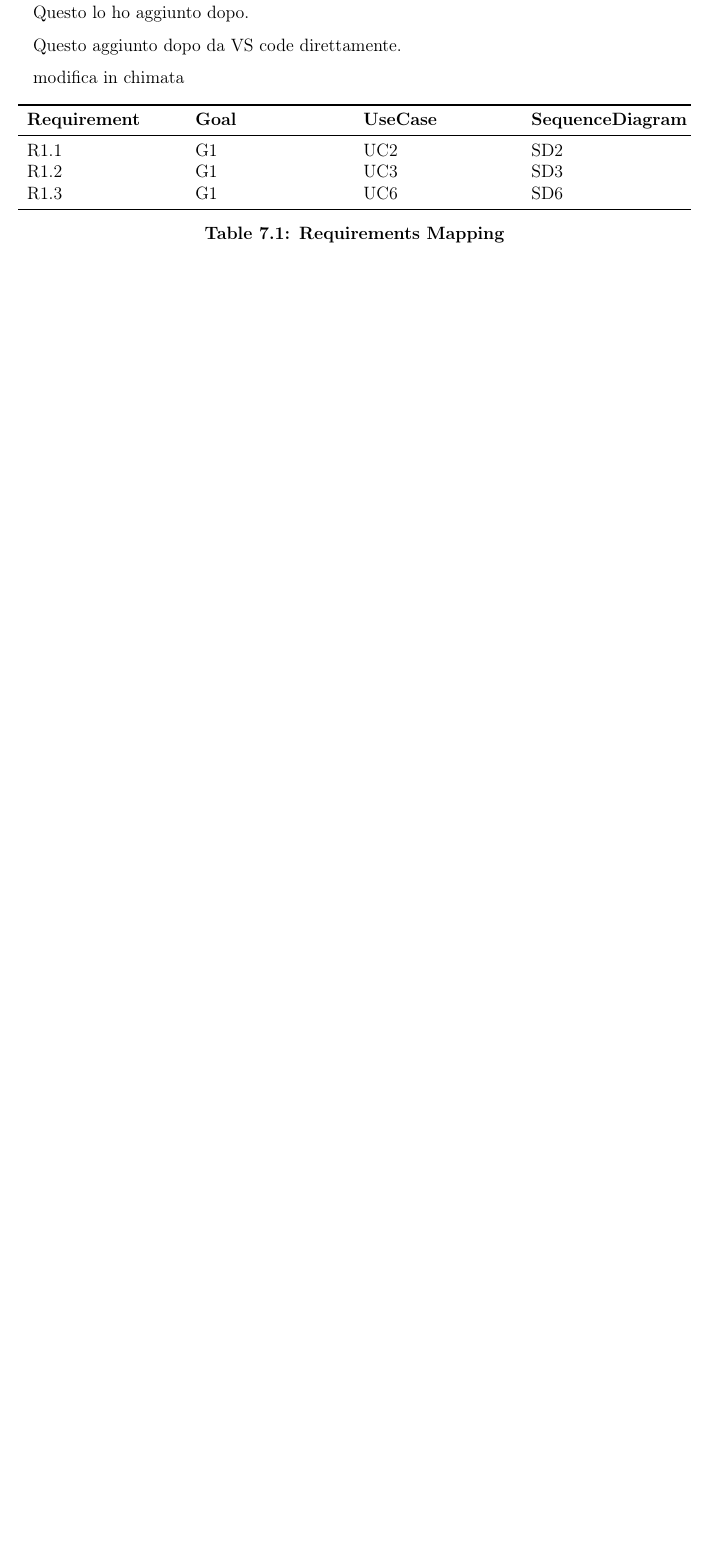
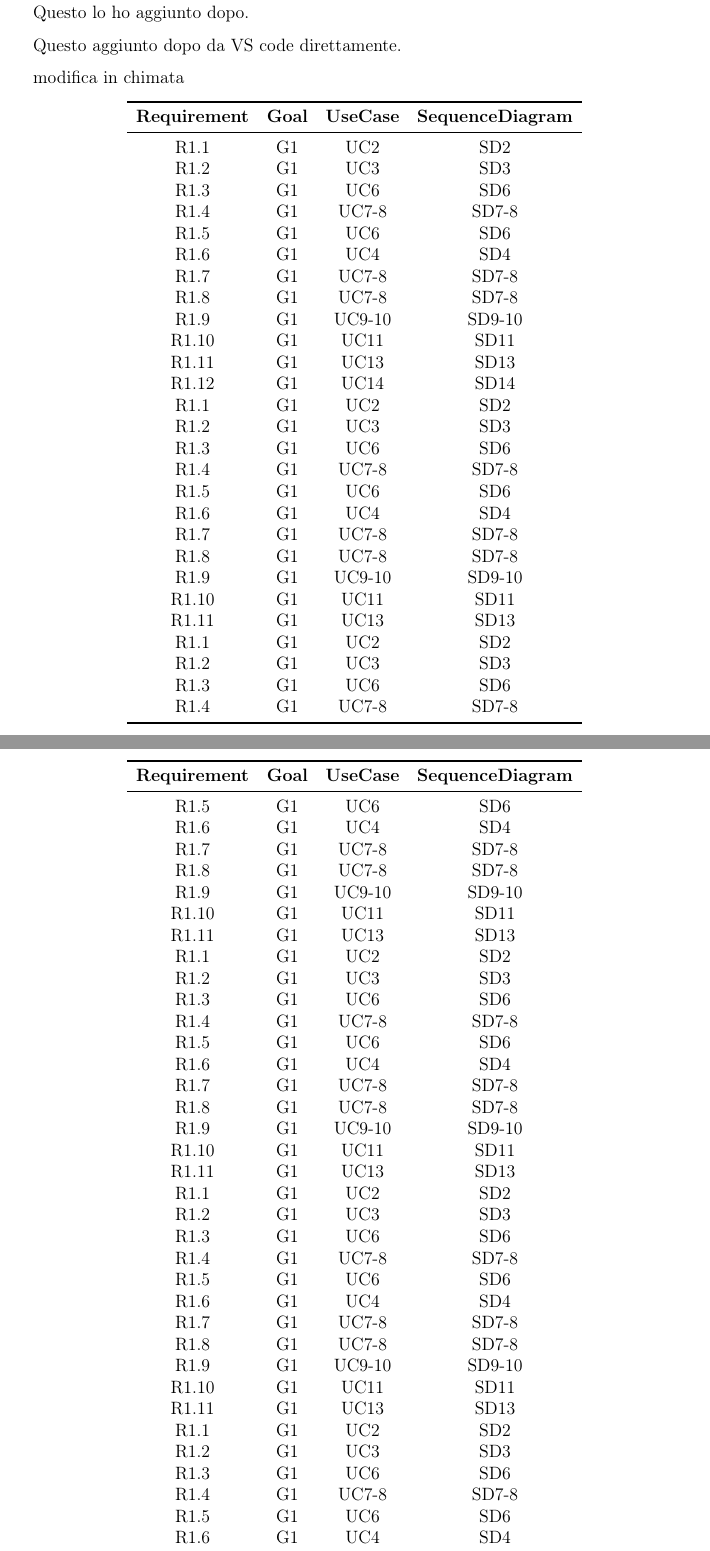
Before and after one commit to simolillo/StudentsCompanies-WebApp, a LaTeX thesis (RASD/RASD LaTex/Thesis.tex, which reads RASD/RASD LaTex/Per_fare_prove.tex): part of page 37 of 37 before the commit and two parts of pages 37 and 38 of 38 after it, the two joined at a grey line, cut so that both start at the same text, the shorter picture padded with empty space. Compiled offline with pdfLaTeX.

Commit message:
schema tabella sezione 7

```diff
--- a/RASD/RASD LaTex/Per_fare_prove.tex
+++ b/RASD/RASD LaTex/Per_fare_prove.tex
@@ -13,17 +13,80 @@ Questo aggiunto dopo da VS code direttamente.
 modifica in chimata
 
 
-    \begin{table}[h!]
-        \centering
-        \begin{tabularx}{\textwidth}{XXXX} % La tabella ora si espande alla larghezza della pagina
+\begin{longtable}{cccc} % Definisci le colonne
     \toprule
     \textbf{Requirement} & \textbf{Goal} & \textbf{UseCase} & \textbf{SequenceDiagram} \\
     \midrule
+    \endfirsthead
+
+    \toprule
+    \textbf{Requirement} & \textbf{Goal} & \textbf{UseCase} & \textbf{SequenceDiagram} \\
+    \midrule
+    \endhead
+
+    \bottomrule
+    \endfoot
+
     R1.1 & G1 & UC2    & SD2  \\
     R1.2 & G1 & UC3    & SD3  \\
     R1.3 & G1 & UC6    & SD6  \\
-        \bottomrule
-        \end{tabularx}
-        \caption{Requirements Mapping}
-        \label{tab:requirements}
-        \end{table}
+    R1.4 & G1 & UC7-8  & SD7-8 \\
+    R1.5 & G1 & UC6    & SD6  \\
+    R1.6 & G1 & UC4    & SD4  \\
+    R1.7 & G1 & UC7-8  & SD7-8 \\
+    R1.8 & G1 & UC7-8  & SD7-8 \\
+    R1.9 & G1 & UC9-10 & SD9-10 \\
+    R1.10 & G1 & UC11  & SD11 \\
+    R1.11 & G1 & UC13  & SD13 \\
+    R1.12 & G1 & UC14  & SD14 \\
+    R1.1 & G1 & UC2    & SD2  \\
+    R1.2 & G1 & UC3    & SD3  \\
+    R1.3 & G1 & UC6    & SD6  \\
+    R1.4 & G1 & UC7-8  & SD7-8 \\
+    R1.5 & G1 & UC6    & SD6  \\
+    R1.6 & G1 & UC4    & SD4  \\
+    R1.7 & G1 & UC7-8  & SD7-8 \\
+    R1.8 & G1 & UC7-8  & SD7-8 \\
+    R1.9 & G1 & UC9-10 & SD9-10 \\
+    R1.10 & G1 & UC11  & SD11 \\
+    R1.11 & G1 & UC13  & SD13 \\
+    R1.1 & G1 & UC2    & SD2  \\
+    R1.2 & G1 & UC3    & SD3  \\
+    R1.3 & G1 & UC6    & SD6  \\
+    R1.4 & G1 & UC7-8  & SD7-8 \\
+    R1.5 & G1 & UC6    & SD6  \\
+    R1.6 & G1 & UC4    & SD4  \\
+    R1.7 & G1 & UC7-8  & SD7-8 \\
+    R1.8 & G1 & UC7-8  & SD7-8 \\
+    R1.9 & G1 & UC9-10 & SD9-10 \\
+    R1.10 & G1 & UC11  & SD11 \\
+    R1.11 & G1 & UC13  & SD13 \\
+    R1.1 & G1 & UC2    & SD2  \\
+    R1.2 & G1 & UC3    & SD3  \\
+    R1.3 & G1 & UC6    & SD6  \\
+    R1.4 & G1 & UC7-8  & SD7-8 \\
+    R1.5 & G1 & UC6    & SD6  \\
+    R1.6 & G1 & UC4    & SD4  \\
+    R1.7 & G1 & UC7-8  & SD7-8 \\
+    R1.8 & G1 & UC7-8  & SD7-8 \\
+    R1.9 & G1 & UC9-10 & SD9-10 \\
+    R1.10 & G1 & UC11  & SD11 \\
+    R1.11 & G1 & UC13  & SD13 \\
+    R1.1 & G1 & UC2    & SD2  \\
+    R1.2 & G1 & UC3    & SD3  \\
+    R1.3 & G1 & UC6    & SD6  \\
+    R1.4 & G1 & UC7-8  & SD7-8 \\
+    R1.5 & G1 & UC6    & SD6  \\
+    R1.6 & G1 & UC4    & SD4  \\
+    R1.7 & G1 & UC7-8  & SD7-8 \\
+    R1.8 & G1 & UC7-8  & SD7-8 \\
+    R1.9 & G1 & UC9-10 & SD9-10 \\
+    R1.10 & G1 & UC11  & SD11 \\
+    R1.11 & G1 & UC13  & SD13 \\
+    R1.1 & G1 & UC2    & SD2  \\
+    R1.2 & G1 & UC3    & SD3  \\
+    R1.3 & G1 & UC6    & SD6  \\
+    R1.4 & G1 & UC7-8  & SD7-8 \\
+    R1.5 & G1 & UC6    & SD6  \\
+    R1.6 & G1 & UC4    & SD4  \\
+    R1.7 & G1 & UC7-8  & SD7-8 \\
```
Also changed, not shown: RASD/RASD LaTex/Per_fare_prove.tex (8 more changed lines). Lines whose indentation alone changed are shown as unchanged.
